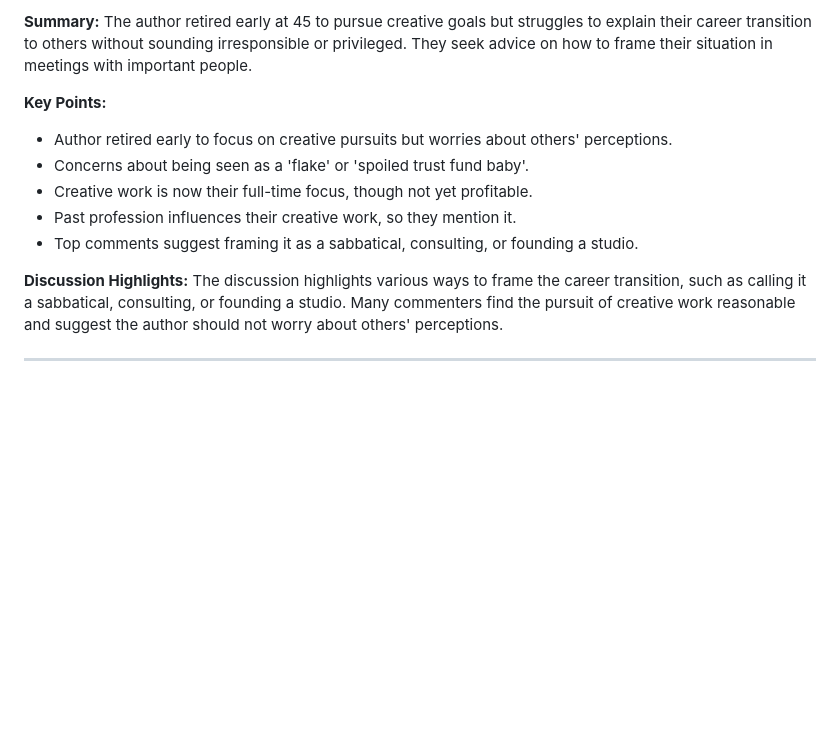
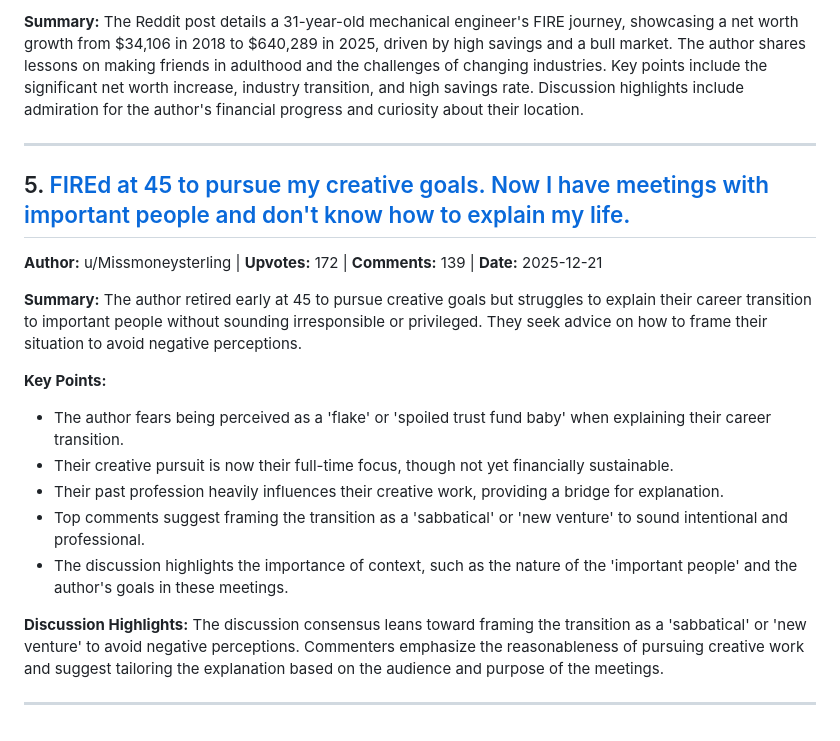
Before and after one commit to PXMYH/reddit-digest, a Markdown page: digest/financialindependence-week.md, the part around one of its changes. Drawn GitHub-style; blank space fills up the shorter version.

```diff
--- a/digest/financialindependence-week.md
+++ b/digest/financialindependence-week.md
@@ -63,13 +63,21 @@
 
-**Summary:** The author retired early at 45 to pursue creative goals but struggles to explain their career transition to others without sounding irresponsible or privileged. They seek advice on how to frame their situation in meetings with important people.
+**Summary:** The Reddit post details a 31-year-old mechanical engineer's FIRE journey, showcasing a net worth growth from $34,106 in 2018 to $640,289 in 2025, driven by high savings and a bull market. The author shares lessons on making friends in adulthood and the challenges of changing industries. Key points include the significant net worth increase, industry transition, and high savings rate. Discussion highlights include admiration for the author's financial progress and curiosity about their location.
+
+---
+
+## 5. [FIREd at 45 to pursue my creative goals. Now I have meetings with important people and don't know how to explain my life.](https://reddit.com/r/financialindependence/comments/1ps8lsm/fired_at_45_to_pursue_my_creative_goals_now_i/)
+
+**Author:** u/Missmoneysterling | **Upvotes:** 172 | **Comments:** 139 | **Date:** 2025-12-21
+
+**Summary:** The author retired early at 45 to pursue creative goals but struggles to explain their career transition to important people without sounding irresponsible or privileged. They seek advice on how to frame their situation to avoid negative perceptions.
 
 **Key Points:**
-- Author retired early to focus on creative pursuits but worries about others' perceptions.
-- Concerns about being seen as a 'flake' or 'spoiled trust fund baby'.
-- Creative work is now their full-time focus, though not yet profitable.
-- Past profession influences their creative work, so they mention it.
-- Top comments suggest framing it as a sabbatical, consulting, or founding a studio.
+- The author fears being perceived as a 'flake' or 'spoiled trust fund baby' when explaining their career transition.
+- Their creative pursuit is now their full-time focus, though not yet financially sustainable.
+- Their past profession heavily influences their creative work, providing a bridge for explanation.
+- Top comments suggest framing the transition as a 'sabbatical' or 'new venture' to sound intentional and professional.
+- The discussion highlights the importance of context, such as the nature of the 'important people' and the author's goals in these meetings.
 
-**Discussion Highlights:** The discussion highlights various ways to frame the career transition, such as calling it a sabbatical, consulting, or founding a studio. Many commenters find the pursuit of creative work reasonable and suggest the author should not worry about others' perceptions.
+**Discussion Highlights:** The discussion consensus leans toward framing the transition as a 'sabbatical' or 'new venture' to avoid negative perceptions. Commenters emphasize the reasonableness of pursuing creative work and suggest tailoring the explanation based on the audience and purpose of the meetings.
 
 ---
```
Also changed, not shown: other parts of digest/financialindependence-week.md (+32 -32 lines).
